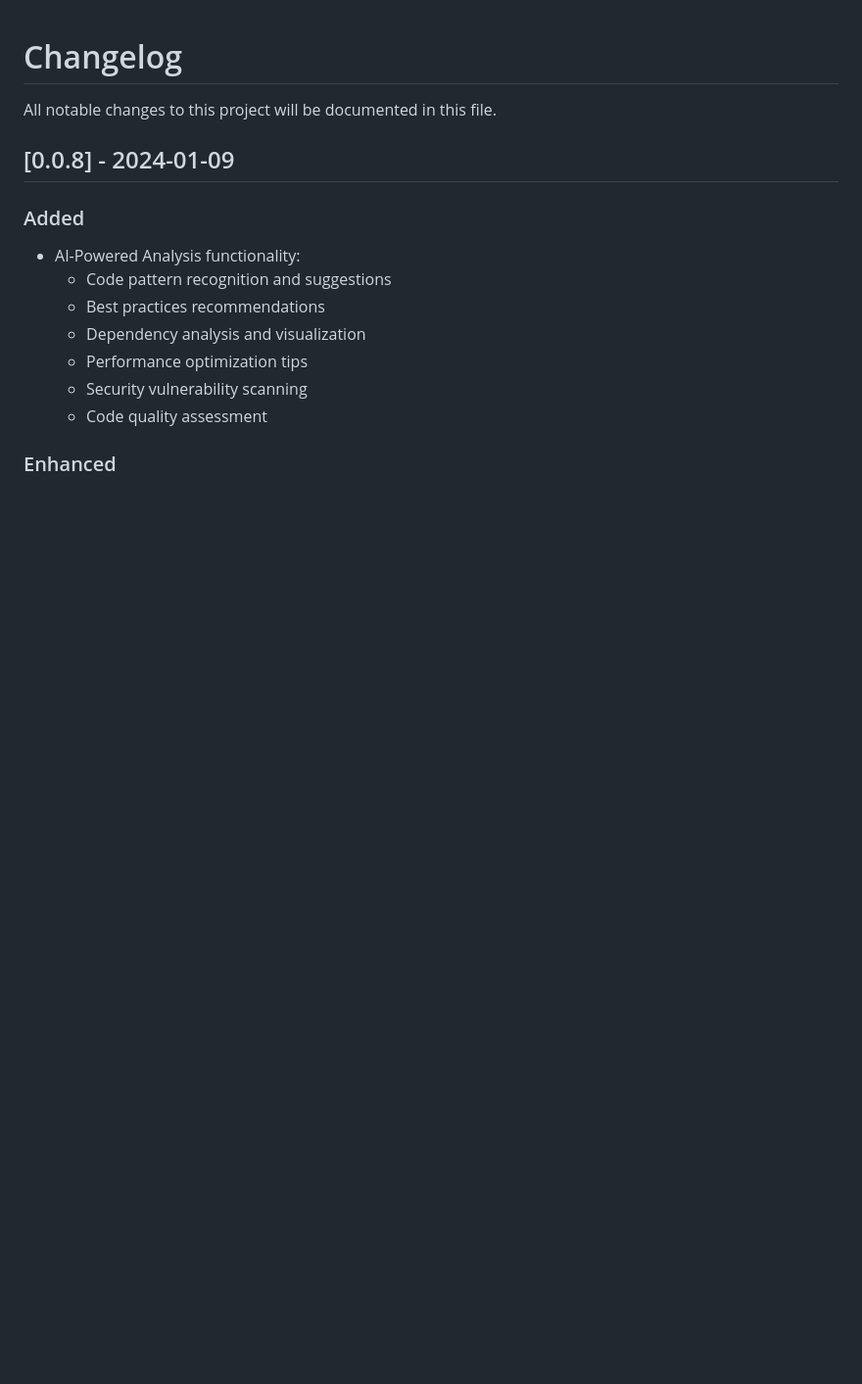
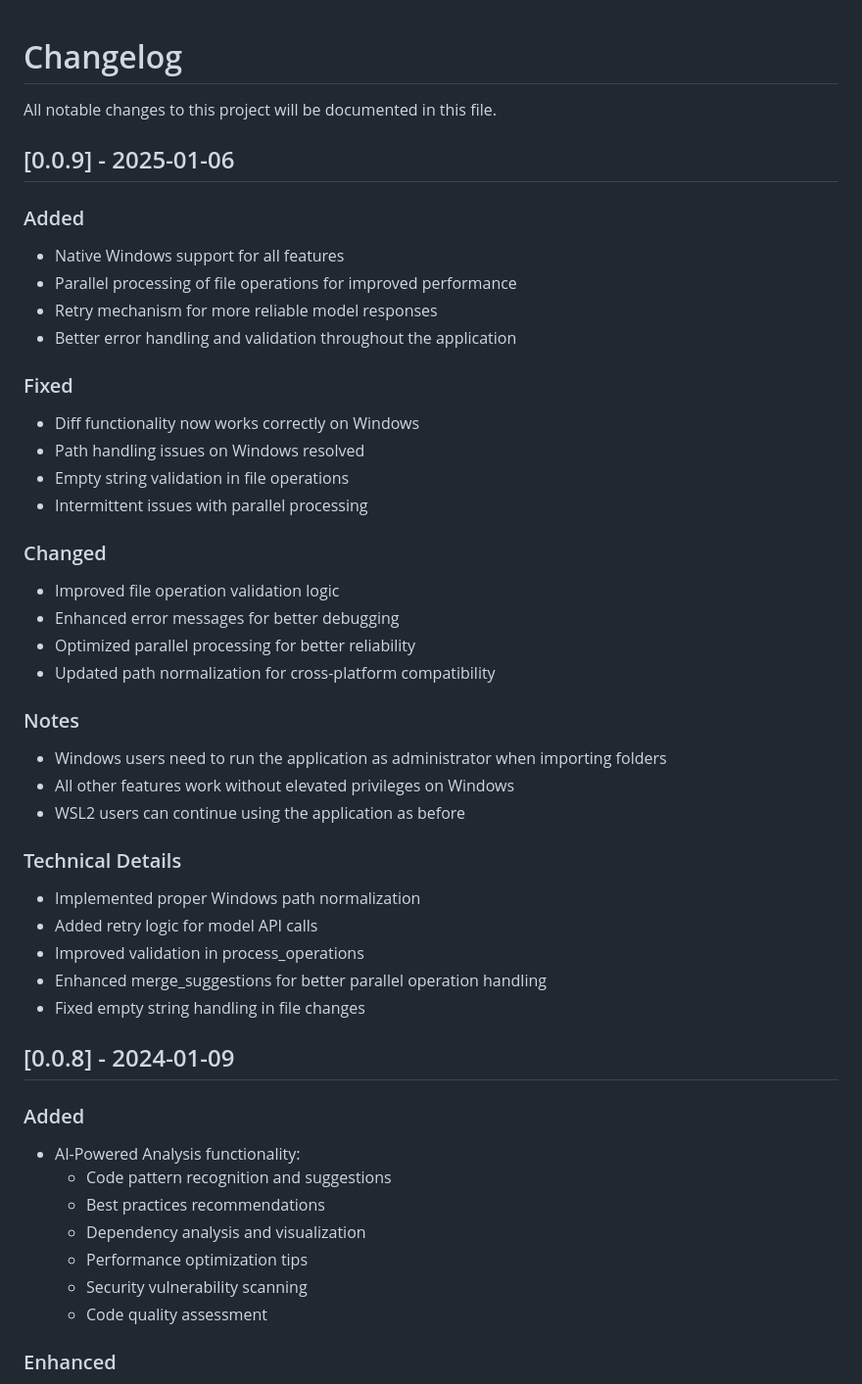
Before and after one commit to neuroprushin/2, a Markdown page: CHANGELOG.md, the part around the change. Shown at 98% size. Rendered like a GitHub page; blank space fills up the shorter version.

```diff
--- a/CHANGELOG.md
+++ b/CHANGELOG.md
@@ -1,6 +1,38 @@
 # Changelog
 
 All notable changes to this project will be documented in this file.
+
+## [0.0.9] - 2025-01-06
+
+### Added
+- Native Windows support for all features
+- Parallel processing of file operations for improved performance
+- Retry mechanism for more reliable model responses
+- Better error handling and validation throughout the application
+
+### Fixed
+- Diff functionality now works correctly on Windows
+- Path handling issues on Windows resolved
+- Empty string validation in file operations
+- Intermittent issues with parallel processing
+
+### Changed
+- Improved file operation validation logic
+- Enhanced error messages for better debugging
+- Optimized parallel processing for better reliability
+- Updated path normalization for cross-platform compatibility
+
+### Notes
+- Windows users need to run the application as administrator when importing folders
+- All other features work without elevated privileges on Windows
+- WSL2 users can continue using the application as before
+
+### Technical Details
+- Implemented proper Windows path normalization
+- Added retry logic for model API calls
+- Improved validation in process_operations
+- Enhanced merge_suggestions for better parallel operation handling
+- Fixed empty string handling in file changes
 
 ## [0.0.8] - 2024-01-09
 
```
Also changed, not shown: README.md (+4 -3 lines).
